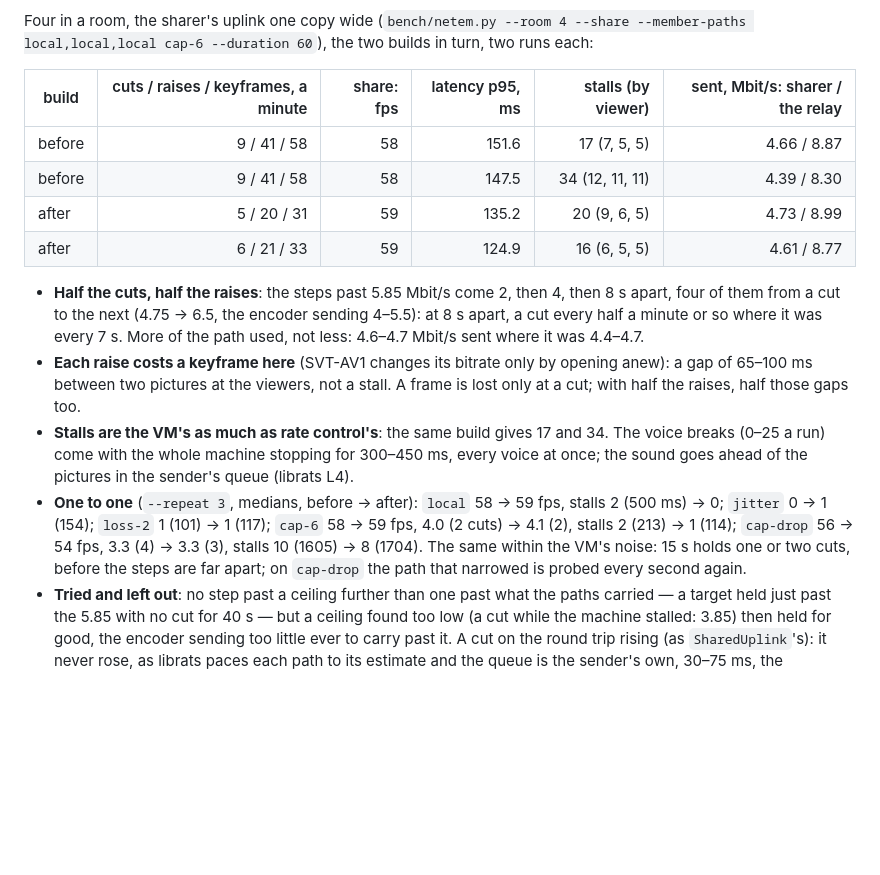
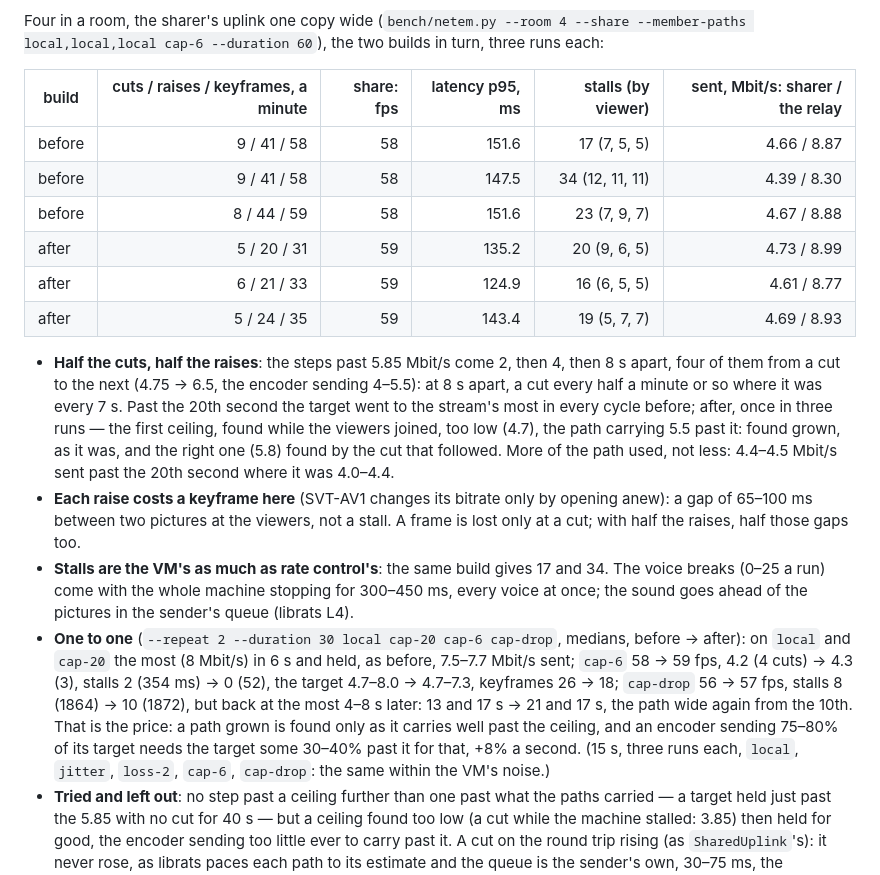
Before and after one commit to librats/ratcast, a Markdown page: docs/bench.md, the part around the change. Drawn GitHub-style; blank space fills up the shorter version.

Commit message:
Rerun the ceiling bench three times each, and note what it costs
- Add a third run per build in the four-person room
- Show sending from the 20th second on: 4.4–4.5 Mbit/s, was 4.0–4.4
- Note the one run where the first ceiling was found too low (4.7)
- Redo one-to-one on local, cap-20, cap-6 and cap-drop at 30 s each
- Note the cost: cap-drop gets back to the maximum 4–8 s later

```diff
--- a/docs/bench.md
+++ b/docs/bench.md
@@ -1461,30 +1461,39 @@ as far apart each time, up to 8 s; one narrower, or grown, every second again. r
 this, librats fd21fa1.
 
 Four in a room, the sharer's uplink one copy wide (`bench/netem.py --room 4 --share
---member-paths local,local,local cap-6 --duration 60`), the two builds in turn, two runs each:
+--member-paths local,local,local cap-6 --duration 60`), the two builds in turn, three runs each:
 
 | build | cuts / raises / keyframes, a minute | share: fps | latency p95, ms | stalls (by viewer) | sent, Mbit/s: sharer / the relay |
 |---|---:|---:|---:|---:|---:|
 | before | 9 / 41 / 58 | 58 | 151.6 | 17 (7, 5, 5) | 4.66 / 8.87 |
 | before | 9 / 41 / 58 | 58 | 147.5 | 34 (12, 11, 11) | 4.39 / 8.30 |
+| before | 8 / 44 / 59 | 58 | 151.6 | 23 (7, 9, 7) | 4.67 / 8.88 |
 | after | 5 / 20 / 31 | 59 | 135.2 | 20 (9, 6, 5) | 4.73 / 8.99 |
 | after | 6 / 21 / 33 | 59 | 124.9 | 16 (6, 5, 5) | 4.61 / 8.77 |
+| after | 5 / 24 / 35 | 59 | 143.4 | 19 (5, 7, 7) | 4.69 / 8.93 |
 
 - **Half the cuts, half the raises**: the steps past 5.85 Mbit/s come 2, then 4, then 8 s apart,
   four of them from a cut to the next (4.75 → 6.5, the encoder sending 4–5.5): at 8 s apart, a
-  cut every half a minute or so where it was every 7 s. More of the path used, not less:
-  4.6–4.7 Mbit/s sent where it was 4.4–4.7.
+  cut every half a minute or so where it was every 7 s. Past the 20th second the target went
+  to the stream's most in every cycle before; after, once in three runs — the first ceiling,
+  found while the viewers joined, too low (4.7), the path carrying 5.5 past it: found grown, as
+  it was, and the right one (5.8) found by the cut that followed. More of the path used, not
+  less: 4.4–4.5 Mbit/s sent past the 20th second where it was 4.0–4.4.
 - **Each raise costs a keyframe here** (SVT-AV1 changes its bitrate only by opening anew): a gap
   of 65–100 ms between two pictures at the viewers, not a stall. A frame is lost only at a cut;
   with half the raises, half those gaps too.
 - **Stalls are the VM's as much as rate control's**: the same build gives 17 and 34. The
   voice breaks (0–25 a run) come with the whole machine stopping for 300–450 ms, every
   voice at once; the sound goes ahead of the pictures in the sender's queue (librats L4).
-- **One to one** (`--repeat 3`, medians, before → after): `local` 58 → 59 fps, stalls 2 (500
-  ms) → 0; `jitter` 0 → 1 (154); `loss-2` 1 (101) → 1 (117); `cap-6` 58 → 59 fps, 4.0 (2 cuts)
-  → 4.1 (2), stalls 2 (213) → 1 (114); `cap-drop` 56 → 54 fps, 3.3 (4) → 3.3 (3), stalls 10
-  (1605) → 8 (1704). The same within the VM's noise: 15 s holds one or two cuts, before the
-  steps are far apart; on `cap-drop` the path that narrowed is probed every second again.
+- **One to one** (`--repeat 2 --duration 30 local cap-20 cap-6 cap-drop`, medians, before →
+  after): on `local` and `cap-20` the most (8 Mbit/s) in 6 s and held, as before, 7.5–7.7
+  Mbit/s sent; `cap-6` 58 → 59 fps, 4.2 (4 cuts) → 4.3 (3), stalls 2 (354 ms) → 0 (52), the
+  target 4.7–8.0 → 4.7–7.3, keyframes 26 → 18; `cap-drop` 56 → 57 fps, stalls 8 (1864) → 10
+  (1872), but back at the most 4–8 s later: 13 and 17 s → 21 and 17 s, the path wide again from
+  the 10th. That is the price: a path grown is found only as it carries well past the ceiling,
+  and an encoder sending 75–80% of its target needs the target some 30–40% past it for that,
+  +8% a second. (15 s, three runs each, `local`, `jitter`, `loss-2`, `cap-6`, `cap-drop`: the
+  same within the VM's noise.)
 - **Tried and left out**: no step past a ceiling further than one past what the paths carried
   — a target held just past the 5.85 with no cut for 40 s — but a ceiling found too low (a cut
   while the machine stalled: 3.85) then held for good, the encoder sending too little ever to
```
